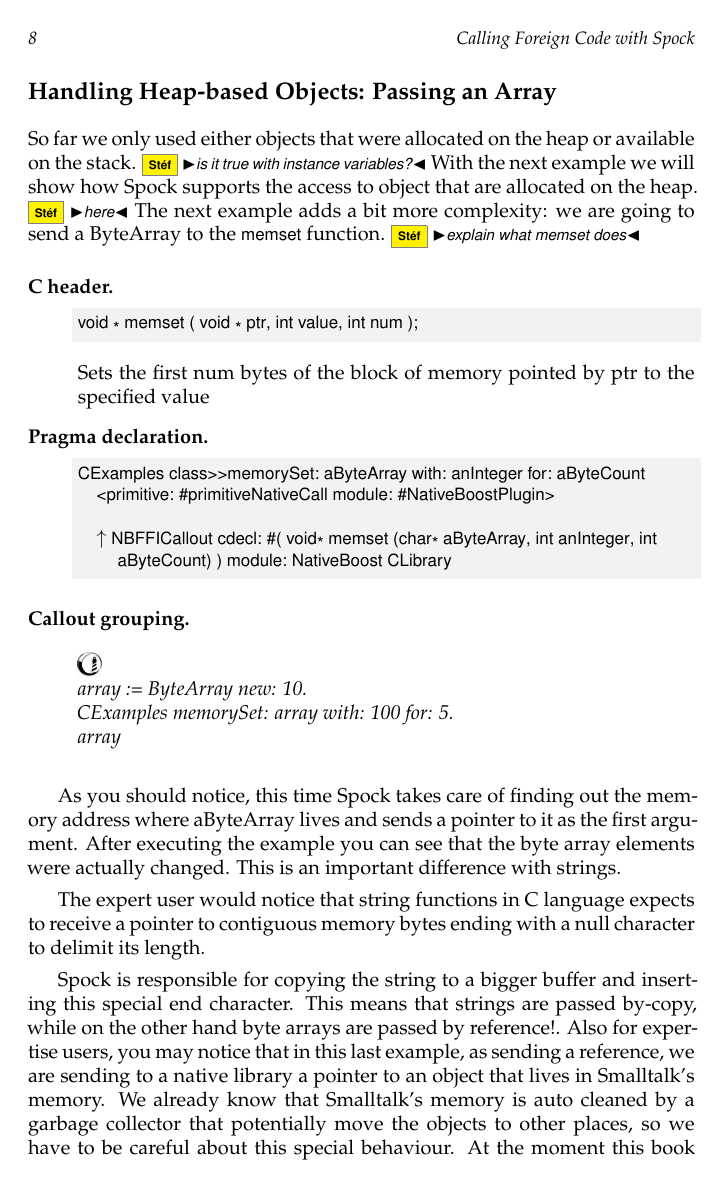
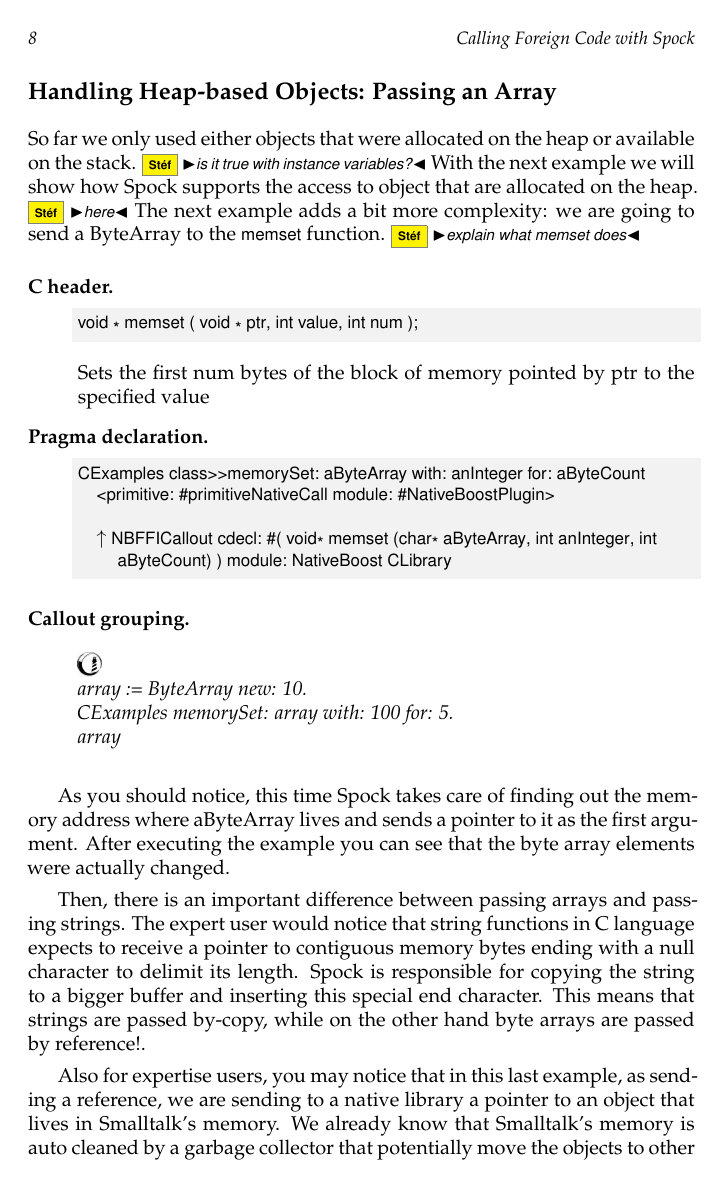
Before and after one commit to SquareBracketAssociates/DeepIntoPharo, a LaTeX book (Alien/alien.tex): page 8 of 18. Compiled offline with pdfLaTeX.

Commit message:
small changes to alien chapter

```diff
--- a/Alien/alien.tex
+++ b/Alien/alien.tex
@@ -392,12 +392,11 @@ array}
 
 \end{description}
 
-As you should notice, this time Spock takes care of finding out the memory address where aByteArray lives and sends a pointer to it as the first argument. After executing the example you can see that the byte array elements were actually changed. This is an important difference with strings.
+As you should notice, this time Spock takes care of finding out the memory address where aByteArray lives and sends a pointer to it as the first argument. After executing the example you can see that the byte array elements were actually changed.
 
+Then, there is an important difference between passing arrays and passing strings. The expert user would notice that string functions in C language expects to receive a pointer to contiguous memory bytes ending with a null character to delimit its length.  \Spock is responsible for copying the string to a bigger buffer and inserting this special end character. This means that strings are passed by-copy, while on the other hand byte arrays are passed by reference!.
 
-The expert user would notice that string functions in C language expects to receive a pointer to contiguous memory bytes ending with a null character to delimit its length.
-
-\Spock is responsible for copying the string to a bigger buffer and inserting this special end character. This means that strings are passed by-copy, while on the other hand byte arrays are passed by reference!. Also for expertise users, you may notice that in this last example, as sending a reference, we are sending to a native library a pointer to an object that lives in Smalltalk's memory. We already know that Smalltalk's memory is auto cleaned by a garbage collector that potentially move the objects to other places, so we have to be careful about this special behaviour. At the moment this book is written the FFI library doesn't support asynchronous calls, so strange behaviour is not possible. But we have to be very careful when facing with C pointer arguments to Smalltalk's memory.
+Also for expertise users, you may notice that in this last example, as sending a reference, we are sending to a native library a pointer to an object that lives in Smalltalk's memory. We already know that Smalltalk's memory is auto cleaned by a garbage collector that potentially move the objects to other places, so we have to be careful about this special behaviour. At the moment this book is written the FFI library doesn't support asynchronous calls, so strange behaviour is not possible. But we have to be very careful when facing with C pointer arguments to Smalltalk's memory.
 
 \subsection{Default primitives types}
 \sd{What are the default C primitives type and how do they are mapped in native boost}
```
Also changed, not shown: Alien/alien.tex (2 more changed lines).
